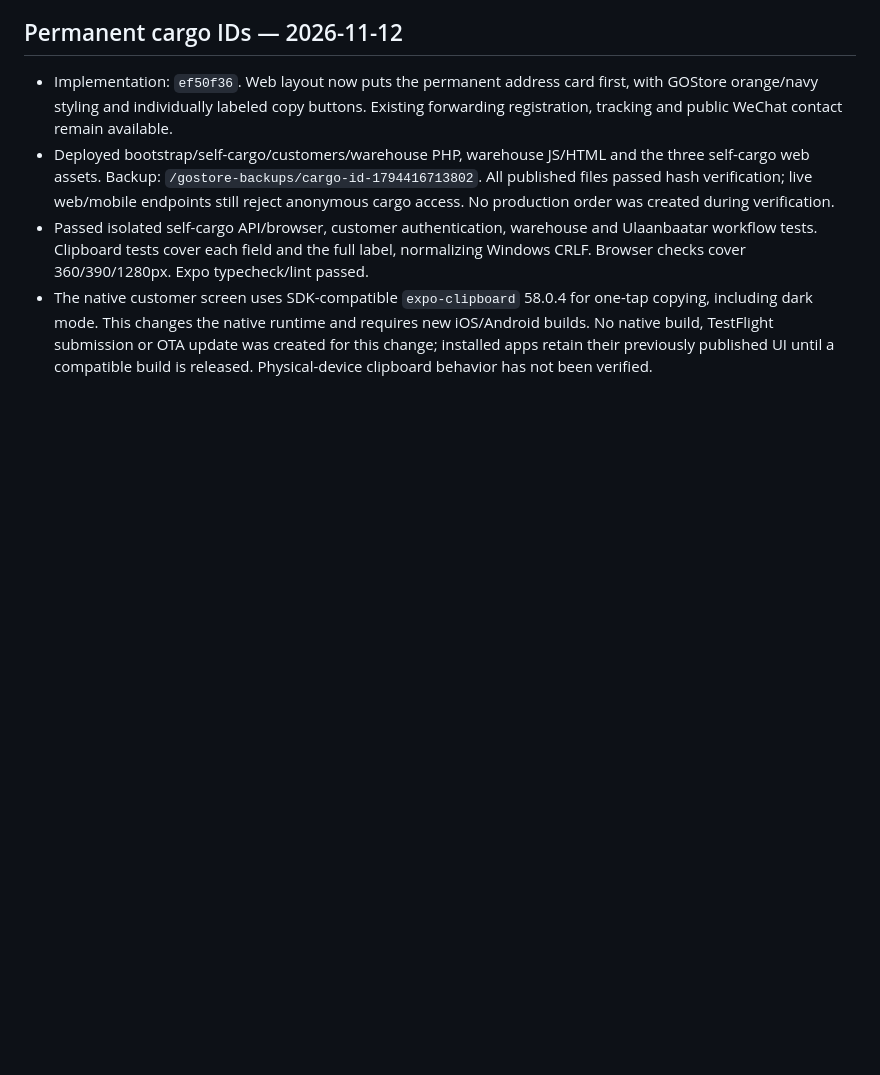
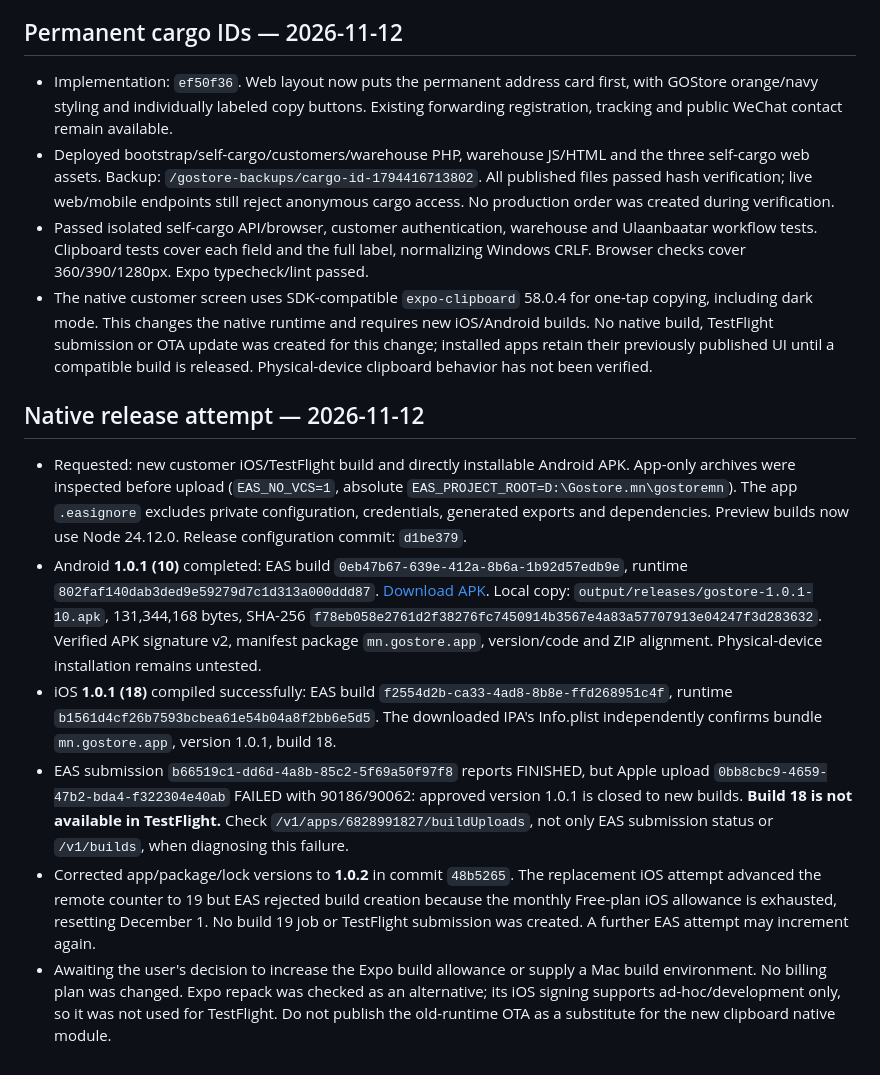
Before and after one commit to mop03ko/gostore.mn, a Markdown page: docs/self-cargo.md, the part around the change. Drawn GitHub-style; blank space fills up the shorter version.

Commit message:
Record verified Android APK and pending iOS build allowance

```diff
--- a/docs/self-cargo.md
+++ b/docs/self-cargo.md
@@ -61,3 +61,12 @@ For the initial feature, deploy `server/self-cargo.php` before `server/customers
 - Deployed bootstrap/self-cargo/customers/warehouse PHP, warehouse JS/HTML and the three self-cargo web assets. Backup: `/gostore-backups/cargo-id-1794416713802`. All published files passed hash verification; live web/mobile endpoints still reject anonymous cargo access. No production order was created during verification.
 - Passed isolated self-cargo API/browser, customer authentication, warehouse and Ulaanbaatar workflow tests. Clipboard tests cover each field and the full label, normalizing Windows CRLF. Browser checks cover 360/390/1280px. Expo typecheck/lint passed.
 - The native customer screen uses SDK-compatible `expo-clipboard` 58.0.4 for one-tap copying, including dark mode. This changes the native runtime and requires new iOS/Android builds. No native build, TestFlight submission or OTA update was created for this change; installed apps retain their previously published UI until a compatible build is released. Physical-device clipboard behavior has not been verified.
+
+## Native release attempt — 2026-11-12
+
+- Requested: new customer iOS/TestFlight build and directly installable Android APK. App-only archives were inspected before upload (`EAS_NO_VCS=1`, absolute `EAS_PROJECT_ROOT=D:\Gostore.mn\gostoremn`). The app `.easignore` excludes private configuration, credentials, generated exports and dependencies. Preview builds now use Node 24.12.0. Release configuration commit: `d1be379`.
+- Android **1.0.1 (10)** completed: EAS build `0eb47b67-639e-412a-8b6a-1b92d57edb9e`, runtime `802faf140dab3ded9e59279d7c1d313a000ddd87`. [Download APK](https://expo.dev/artifacts/eas/bsp57lolXMTDXcJFf1Fa2UjVqK6gKM00CDf0J8zipC0.apk). Local copy: `output/releases/gostore-1.0.1-10.apk`, 131,344,168 bytes, SHA-256 `f78eb058e2761d2f38276fc7450914b3567e4a83a57707913e04247f3d283632`. Verified APK signature v2, manifest package `mn.gostore.app`, version/code and ZIP alignment. Physical-device installation remains untested.
+- iOS **1.0.1 (18)** compiled successfully: EAS build `f2554d2b-ca33-4ad8-8b8e-ffd268951c4f`, runtime `b1561d4cf26b7593bcbea61e54b04a8f2bb6e5d5`. The downloaded IPA's Info.plist independently confirms bundle `mn.gostore.app`, version 1.0.1, build 18.
+- EAS submission `b66519c1-dd6d-4a8b-85c2-5f69a50f97f8` reports FINISHED, but Apple upload `0bb8cbc9-4659-47b2-bda4-f322304e40ab` FAILED with 90186/90062: approved version 1.0.1 is closed to new builds. **Build 18 is not available in TestFlight.** Check `/v1/apps/6828991827/buildUploads`, not only EAS submission status or `/v1/builds`, when diagnosing this failure.
+- Corrected app/package/lock versions to **1.0.2** in commit `48b5265`. The replacement iOS attempt advanced the remote counter to 19 but EAS rejected build creation because the monthly Free-plan iOS allowance is exhausted, resetting December 1. No build 19 job or TestFlight submission was created. A further EAS attempt may increment again.
+- Awaiting the user's decision to increase the Expo build allowance or supply a Mac build environment. No billing plan was changed. Expo repack was checked as an alternative; its iOS signing supports ad-hoc/development only, so it was not used for TestFlight. Do not publish the old-runtime OTA as a substitute for the new clipboard native module.
```
